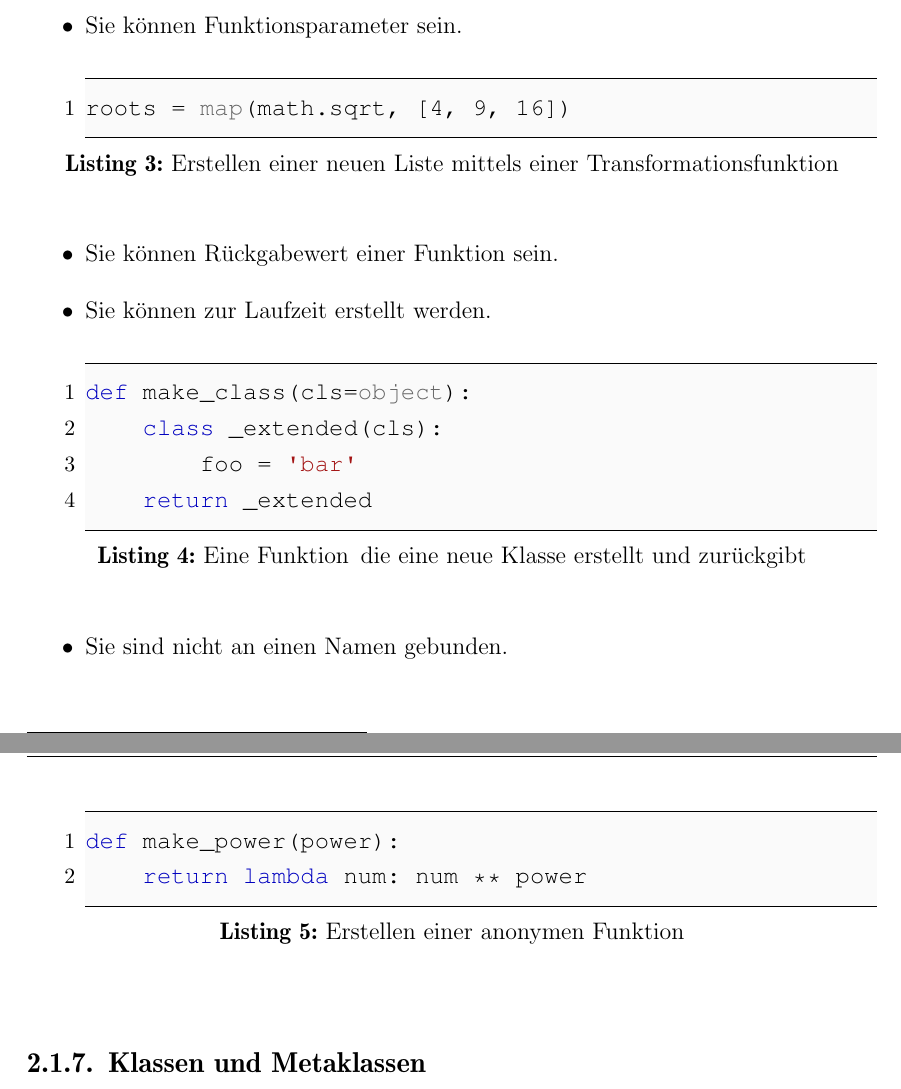
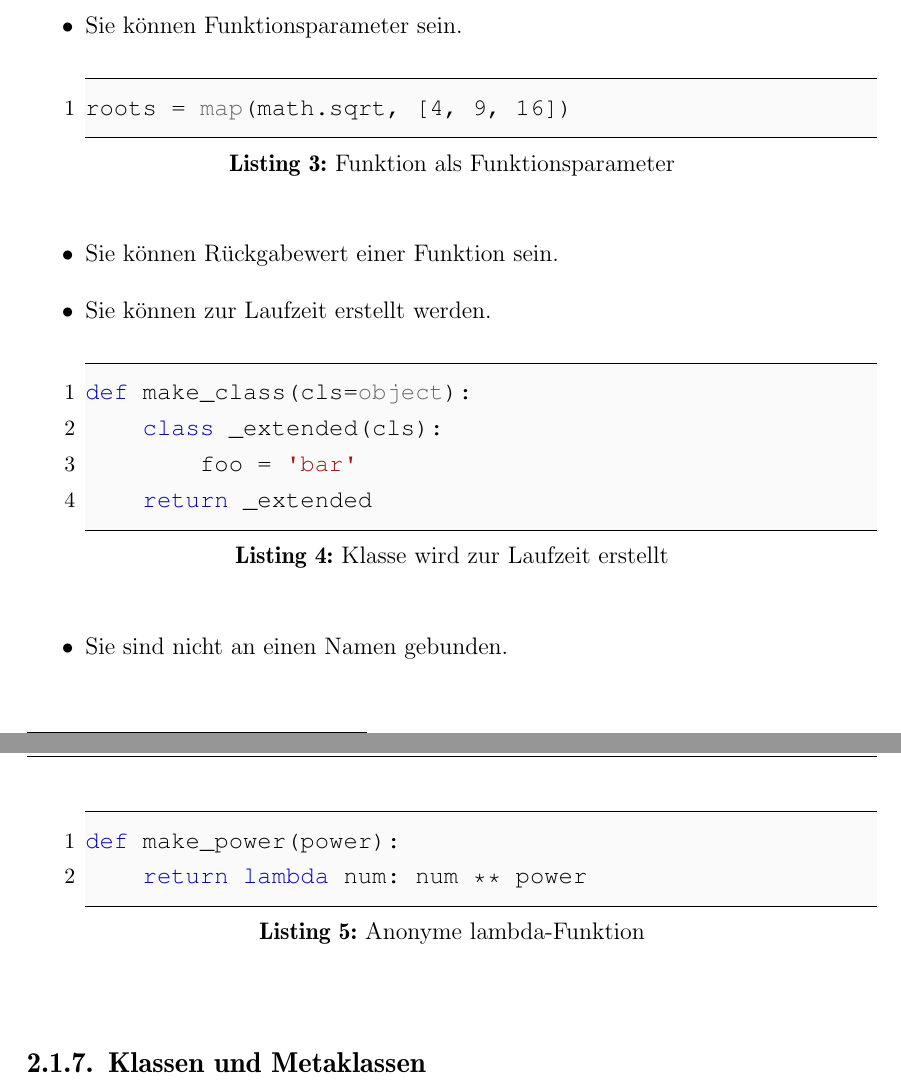
Before and after one commit to ThiefMaster/master-thesis, a LaTeX thesis (Thesis.tex, which reads 02_Grundlagen.tex): two parts of pages 19 and 20 of 24, joined at a grey line, cut so that both start at the same text. Compiled offline with pdfLaTeX; an older LaTeX class or package is replaced by its successor.

Commit message:
Better listing captions

```diff
--- a/02_Grundlagen.tex
+++ b/02_Grundlagen.tex
@@ -182,14 +182,14 @@ something = func
 \end{lstlisting}
 
 \item Sie können Funktionsparameter sein.
-\begin{lstlisting}[caption=Erstellen einer neuen Liste mittels einer Transformationsfunktion]
+\begin{lstlisting}[caption=Funktion als Funktionsparameter]
 roots = map(math.sqrt, [4, 9, 16])
 \end{lstlisting}
 
 \item Sie können Rückgabewert einer Funktion sein.
 
 \item Sie können zur Laufzeit erstellt werden.
-\begin{lstlisting}[caption=Eine Funktion\, die eine neue Klasse erstellt und zurückgibt]
+\begin{lstlisting}[caption=Klasse wird zur Laufzeit erstellt]
 def make_class(cls=object):
     class _extended(cls):
         foo = 'bar'
@@ -197,7 +197,7 @@ def make_class(cls=object):
 \end{lstlisting}
 
 \item Sie sind nicht an einen Namen gebunden.
-\begin{lstlisting}[caption=Erstellen einer anonymen Funktion]
+\begin{lstlisting}[caption=Anonyme lambda-Funktion]
 def make_power(power):
     return lambda num: num ** power
 \end{lstlisting}
```
